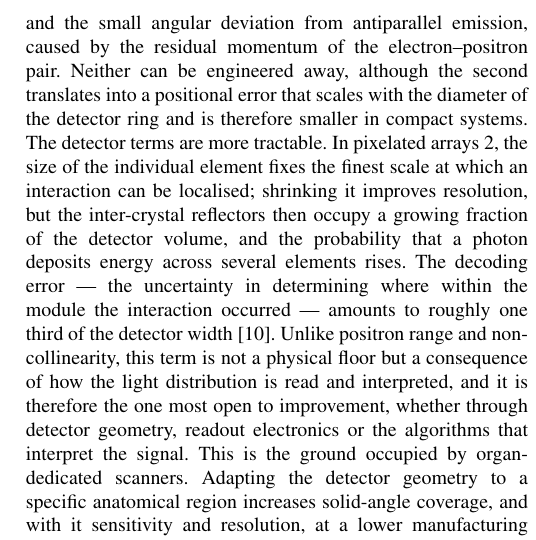
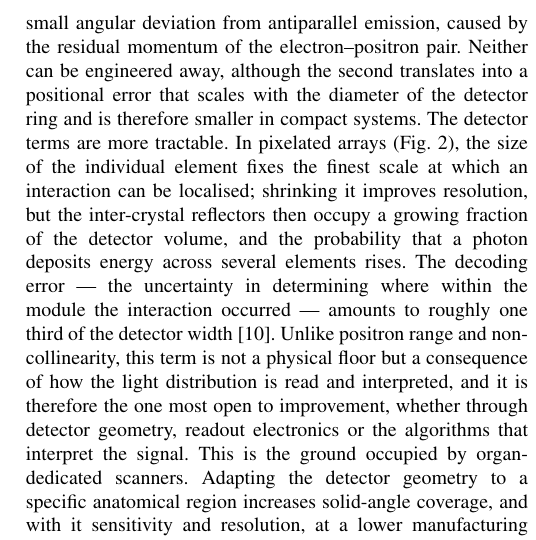
Before and after one commit to miguelser92/TFM_Miguel_Escudero, a LaTeX paper (TFM FINAL/main_WIP.tex): part of one column of page 3 of 17, cut so that both start at the same text. Compiled offline with pdfLaTeX.

Commit message:
Fig. delante de la llamada a la figura de los cristales
La llamada iba suelta y imprimia un 2 volando en medio de la frase. Ese cambio
sin guardar era ademas lo que mantenia el buffer del editor marcado como sucio,
y por eso Ctrl+S ofrecia machacar el fichero con una version anterior al SSLE.

Co-Authored-By: Claude Opus 5 <noreply@anthropic.com>

```diff
--- a/TFM FINAL/main_WIP.tex
+++ b/TFM FINAL/main_WIP.tex
@@ -245,7 +245,7 @@ emitting isotope \cite{levin1999}, and the small angular deviation from
 antiparallel emission, caused by the residual momentum of the
 electron--positron pair. Neither can be engineered away, although the second
 translates into a positional error that scales with the diameter of the
-detector ring and is therefore smaller in compact systems. The detector terms are more tractable. In pixelated arrays \ref{fig:cristales}, the size of the
+detector ring and is therefore smaller in compact systems. The detector terms are more tractable. In pixelated arrays (Fig.~\ref{fig:cristales}), the size of the
 individual element fixes the finest scale at which an interaction can be
 localised; shrinking it improves resolution, but the inter-crystal
 reflectors then occupy a growing fraction of the detector volume, and the
```
Also changed, not shown: TFM FINAL/main_WIP.pdf.
